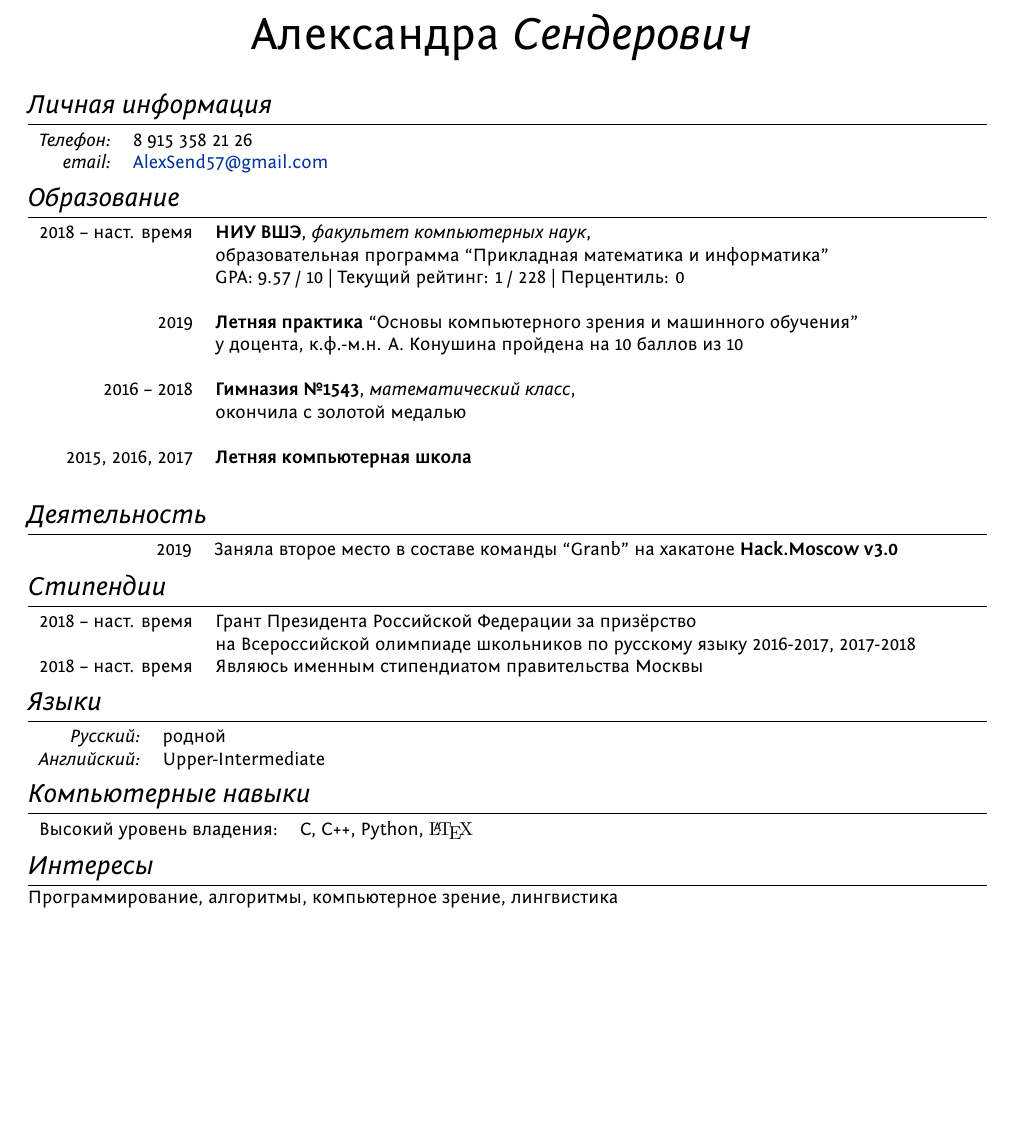
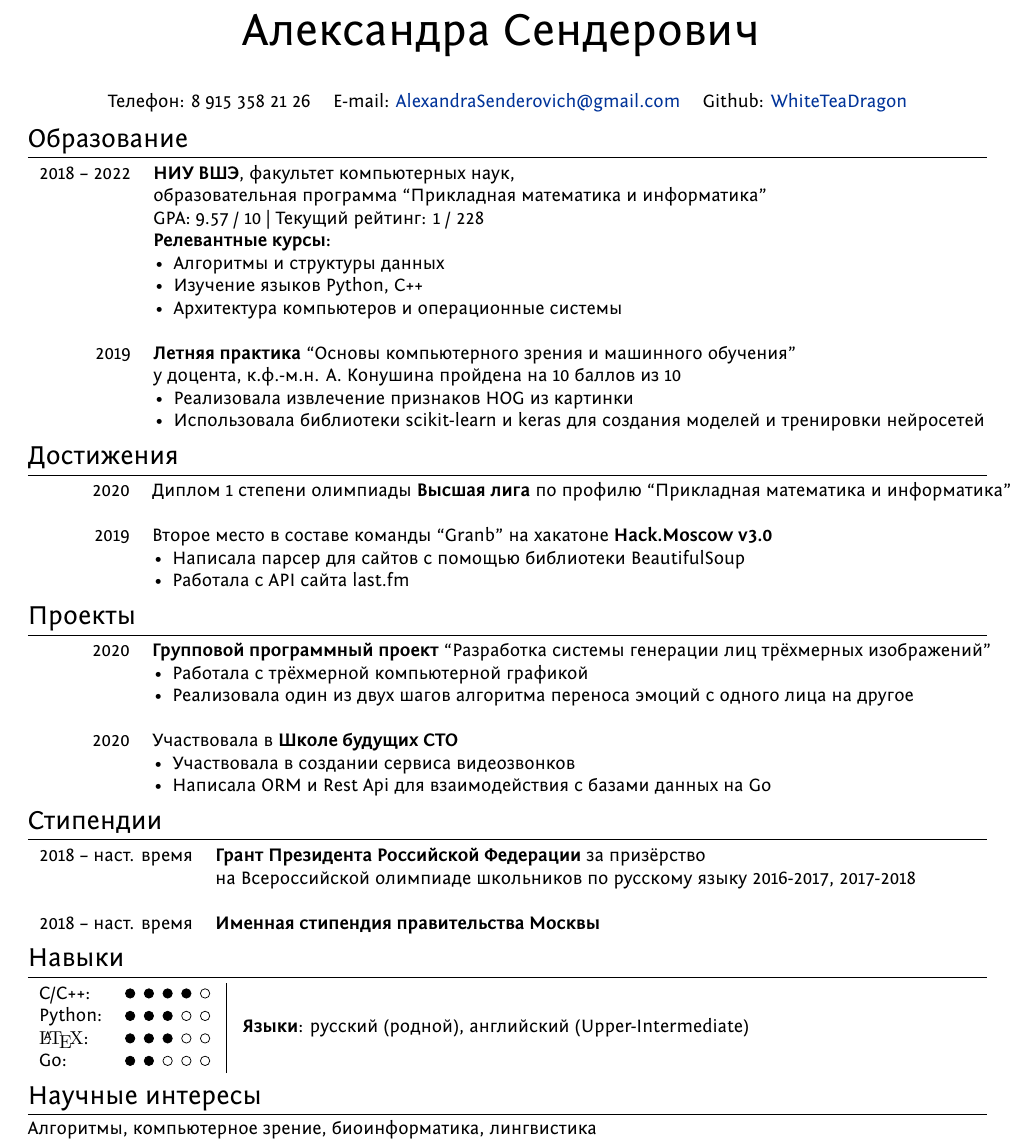
Before and after one commit to WhiteTeaDragon/CV, a LaTeX CV (resume.tex): part of the page, cut so that both start at the same text, the shorter picture padded with empty space. Compiled offline with XeLaTeX.

Commit message:
Update resume.tex

```diff
--- a/resume.tex
+++ b/resume.tex
@@ -39,7 +58,7 @@ ItalicFont = Fontin-Italic.otf
 
 %CV Sections inspired by:
 %http://stefano.italians.nl/archives/26
-\titleformat{\section}{\Large\scshape\raggedright}{}{0em}{}[\titlerule]
+\titleformat{\section}{\Large}{}{0em}{}[\titlerule]
 \titlespacing{\section}{0pt}{3pt}{3pt}
 %Tweak a bit the top margin
 %\addtolength{\voffset}{-1.3cm}
@@ -54,6 +73,8 @@ ItalicFont = Fontin-Italic.otf
 \setlength{\TPVertModule}{\TPHorizModule}
 \textblockorigin{2mm}{0.65\paperheight}
 \setlength{\parindent}{0pt}
+
+\newcommand{\tabitem}{~~\llap{\textbullet}~~}
 
 %--------------------BEGIN DOCUMENT----------------------
 \begin{document}
@@ -77,63 +98,77 @@ ItalicFont = Fontin-Italic.otf
 
 %--------------------TITLE-------------
 \par{\centering
-		{\Huge Александра \textsc{Сендерович}
+		{\Huge Александра Сендерович
 	}\bigskip\par}
 
 %--------------------SECTIONS-----------------------------------
 %Section: Personal Data
-\section{Личная информация}
+%\section{Личная информация}
 
-\begin{tabular}{rl}
-    \textsc{Телефон:}     & 8 915 358 21 26\\
-    \textsc{email:}     & \href{mailto:AlexSend57@gmail.com}{AlexSend57@gmail.com}
+\begin{center}
+\begin{tabular}{c c c}
+     Телефон: 8 915 358 21 26 & E-mail: \href{mailto:alexandrasenderovich@gmail.com}{AlexandraSenderovich@gmail.com} & Github: \href{https://github.com/WhiteTeaDragon}{WhiteTeaDragon}
 \end{tabular}
+\end{center}
 
 %Section: Work Experience at the top
 %Section: Education
 \section{Образование}
 \begin{tabular}{rl}
-2018 -- наст. время & \textbf{НИУ ВШЭ}, \textsc{факультет компьютерных наук}, \\ & образовательная программа ``Прикладная математика и информатика''\\
-& GPA: 9.57 / 10 | Текущий рейтинг: 1 / 228 | Перцентиль: 0 \\
-&\\
+2018 -- 2022 & \textbf{НИУ ВШЭ}, факультет компьютерных наук, \\ & образовательная программа ``Прикладная математика и информатика''\\
+& GPA: 9.57 / 10 | Текущий рейтинг: 1 / 228 \\
+& \textbf{Релевантные курсы:}\\
+& \tabitem Алгоритмы и структуры данных \\
+& \tabitem Изучение языков Python, C++ \\
+& \tabitem Архитектура компьютеров и операционные системы \\
+& \\
 2019 & \textbf{Летняя практика} ``Основы компьютерного зрения и машинного обучения'' \\
 & у доцента, к.ф.-м.н. А. Конушина пройдена на 10 баллов из 10 \\
-&\\
-
-2016 -- 2018 & \textbf{Гимназия №1543}, \textsc{математический класс}, \\
-& окончила с золотой медалью \\
-&\\
-
-2015, 2016, 2017 & \textbf{Летняя компьютерная школа}\\
-&\\
+& \tabitem Реализовала извлечение признаков HOG из картинки \\
+& \tabitem Использовала библиотеки scikit-learn и keras для создания моделей и тренировки нейросетей
 \end{tabular}
 
-\section{Деятельность}
+\section{Достижения}
 \begin{tabular}{rl}
-\hspace{2.1cm} 2019 & Заняла второе место в составе команды ``Granb'' на хакатоне \textbf{Hack.Moscow v3.0} \\
+\hspace{0.9cm} 2020 & Диплом 1 степени олимпиады \textbf{Высшая лига} по профилю ``Прикладная математика и информатика'' \\
+&\\
+\hspace{0.9cm} 2019 & Второе место в составе команды ``Granb'' на хакатоне \textbf{Hack.Moscow v3.0} \\
+& \tabitem Написала парсер для сайтов с помощью библиотеки BeautifulSoup \\
+& \tabitem Работала с API сайта last.fm \\
+\end{tabular}
+
+\section{Проекты}
+\begin{tabular}{rl}
+\hspace{0.9cm} 2020 & \textbf{Групповой программный проект} ``Разработка системы генерации лиц трёхмерных изображений'' \\
+& \tabitem Работала с трёхмерной компьютерной графикой \\
+& \tabitem Реализовала один из двух шагов алгоритма переноса эмоций с одного лица на другое\\
+&\\
+\hspace{0.9cm} 2020 & Участвовала в \textbf{Школе будущих CTO} \\
+& \tabitem Участвовала в создании сервиса видеозвонков \\
+& \tabitem Написала ORM и Rest Api для взаимодействия с базами данных на Go \\
 \end{tabular}
 
 %Section: Scholarships and additional info
 \section{Стипендии}
 \begin{tabular}{rl}
-2018 -- наст. время & Грант Президента Российской Федерации за призёрство \\
+2018 -- наст. время & \textbf{Грант Президента Российской Федерации} за призёрство \\
 & на Всероссийской олимпиаде школьников по русскому языку 2016-2017, 2017-2018 \\
-2018 -- наст. время & Являюсь именным стипендиатом правительства Москвы \\
+&\\
+2018 -- наст. время & \textbf{Именная стипендия правительства Москвы} \\
 \end{tabular}
 
-%Section: Languages
-\section{Языки}
-\begin{tabular}{rl}
- \textsc{Русский:}&родной\\
-\textsc{Английский:}&Upper-Intermediate\\
+\section{Навыки}
+\begin{tabular}{ll|}
+C/C++: & \grade{4} \\
+Python:& \grade{3} \\
+{\fb \LaTeX}: & \grade{3} \\
+Go: & \grade{2} \\
+\end{tabular}
+\begin{tabular}{l}
+ \textbf{Языки}: русский (родной), английский (Upper-Intermediate)
 \end{tabular}
 
-\section{Компьютерные навыки}
-\begin{tabular}{rl}
-Высокий уровень владения:& C, C++, Python, {\fb \LaTeX}
-\end{tabular}
-
-\section{Интересы}
-Программирование, алгоритмы, компьютерное зрение, лингвистика\\
+\section{Научные интересы}
+Алгоритмы, компьютерное зрение, биоинформатика, лингвистика\\
 
 \end{document}
```
Also changed, not shown: resume.tex (19 more changed lines).
